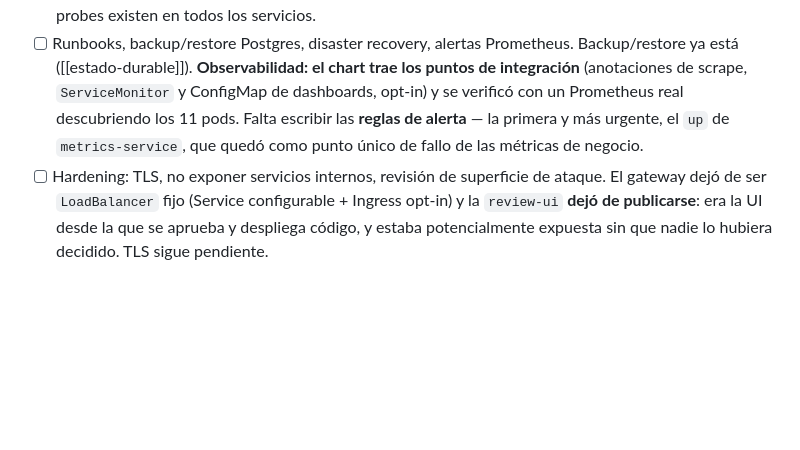
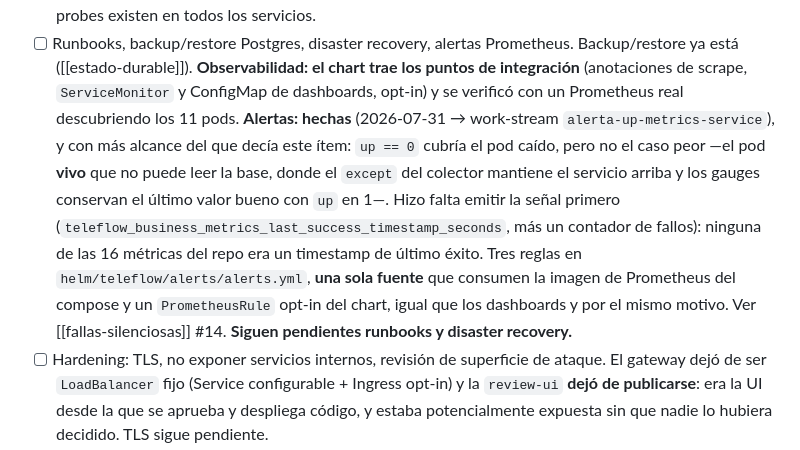
Before and after one commit to abelvisiUNIR/copp-ia, a Markdown page: wiki/Knowledge/roadmap.md, the part around the change. Rendered like a GitHub page; blank space fills up the shorter version.

Commit message:
docs(wiki): promover lo durable de las alertas de Prometheus
Caso 14 de fallas silenciosas, que aporta una forma que no estaba en los trece
anteriores. En todos ellos habia algo mal puesto: un except que no debia tragar,
un COPY a la ruta equivocada, un fallback que mentia. Aca el except esta bien —un
fallo de metricas no debe bajar un servicio— y justamente por eso el fallo no se
nota: sin el, el colector moriria y `up` lo delataria. Es la contracara del caso 1
y la contramedida es la opuesta: no sacar el except, sino emitir la evidencia de
que se esta usando. Cada vez que se decide "esto degrada en vez de caerse" queda
pendiente publicar la senal de que esta degradado; si no, se cambio una caida
ruidosa por una mentira silenciosa.

La segunda mitad del caso es el patron aplicandose a la herramienta construida
para detectarlo: una alerta sobre una metrica mal escrita pasa el check, se lista,
y no dispara nunca. Regla practica que sale de ahi: cuando se construye un
detector, romperlo a proposito una vez y ver que grite.

De paso se corrige el encabezado, que decia diez work-streams y listaba nueve
nombres: eran once, faltaba fase-e-helm-kind, que aporto los casos 10 a 13.

En supuesto-de-proceso-unico, la segunda contracara de resolver por topologia:
una replica es tambien un punto unico de fallo, asi que esa solucion no esta
completa hasta que se monitorea el componente. Y monitorearlo no es mirar `up`,
porque el pod puede quedar vivo sin poder refrescar nada.

El roadmap deja de pedir las reglas de alerta y registra por que el alcance fue
mayor que el enunciado. El item sigue abierto: faltan runbooks y disaster
recovery.

```diff
--- a/wiki/Knowledge/roadmap.md
+++ b/wiki/Knowledge/roadmap.md
@@ -136,9 +136,16 @@ Combinado y en este orden de madurez:
 - [ ] Runbooks, backup/restore Postgres, disaster recovery, alertas Prometheus.
   Backup/restore ya está ([[estado-durable]]). **Observabilidad: el chart trae los puntos de
   integración** (anotaciones de scrape, `ServiceMonitor` y ConfigMap de dashboards, opt-in) y se
-  verificó con un Prometheus real descubriendo los 11 pods. Falta escribir las **reglas de
-  alerta** — la primera y más urgente, el `up` de `metrics-service`, que quedó como punto único
-  de fallo de las métricas de negocio.
+  verificó con un Prometheus real descubriendo los 11 pods. **Alertas: hechas** (2026-07-31 →
+  work-stream `alerta-up-metrics-service`), y con más alcance del que decía este ítem: `up == 0`
+  cubría el pod caído, pero no el caso peor —el pod **vivo** que no puede leer la base, donde el
+  `except` del colector mantiene el servicio arriba y los gauges conservan el último valor bueno
+  con `up` en 1—. Hizo falta emitir la señal primero
+  (`teleflow_business_metrics_last_success_timestamp_seconds`, más un contador de fallos):
+  ninguna de las 16 métricas del repo era un timestamp de último éxito. Tres reglas en
+  `helm/teleflow/alerts/alerts.yml`, **una sola fuente** que consumen la imagen de Prometheus del
+  compose y un `PrometheusRule` opt-in del chart, igual que los dashboards y por el mismo motivo.
+  Ver [[fallas-silenciosas]] #14. **Siguen pendientes runbooks y disaster recovery.**
 - [ ] Hardening: TLS, no exponer servicios internos, revisión de superficie de ataque.
   El gateway dejó de ser `LoadBalancer` fijo (Service configurable + Ingress opt-in) y la
   `review-ui` **dejó de publicarse**: era la UI desde la que se aprueba y despliega código, y
```
Also changed, not shown: 2 other files.
